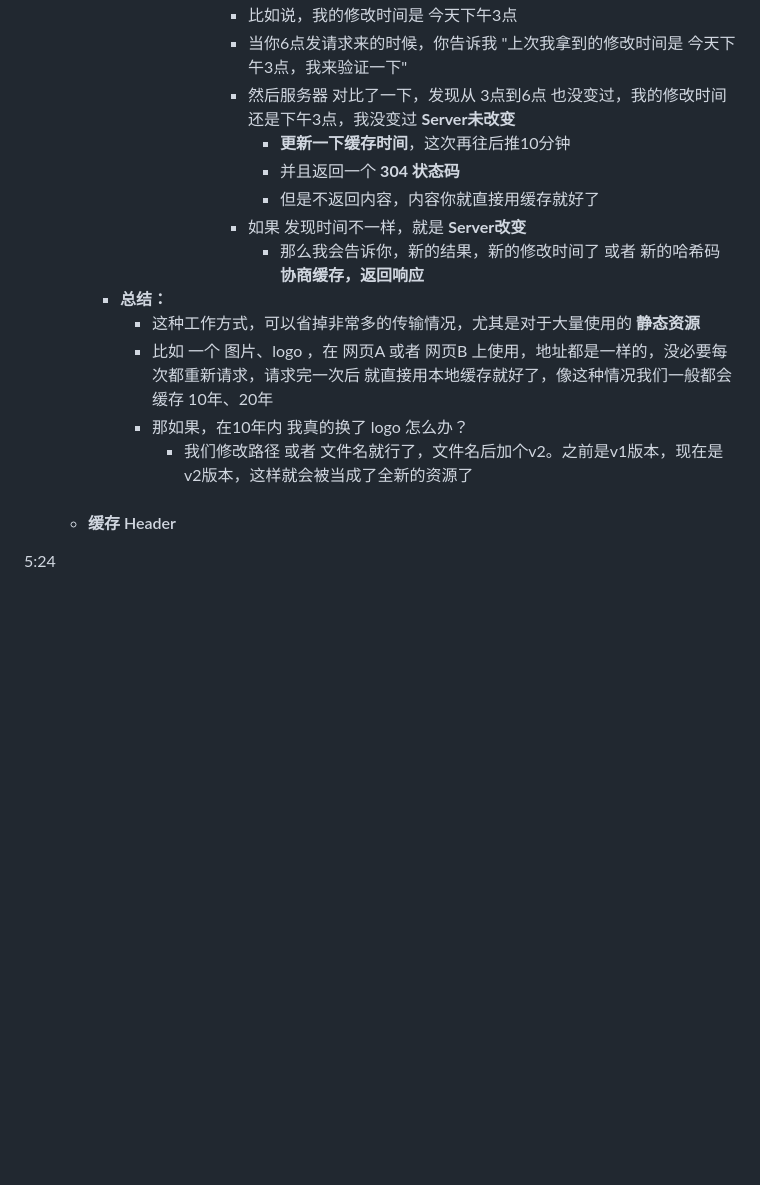
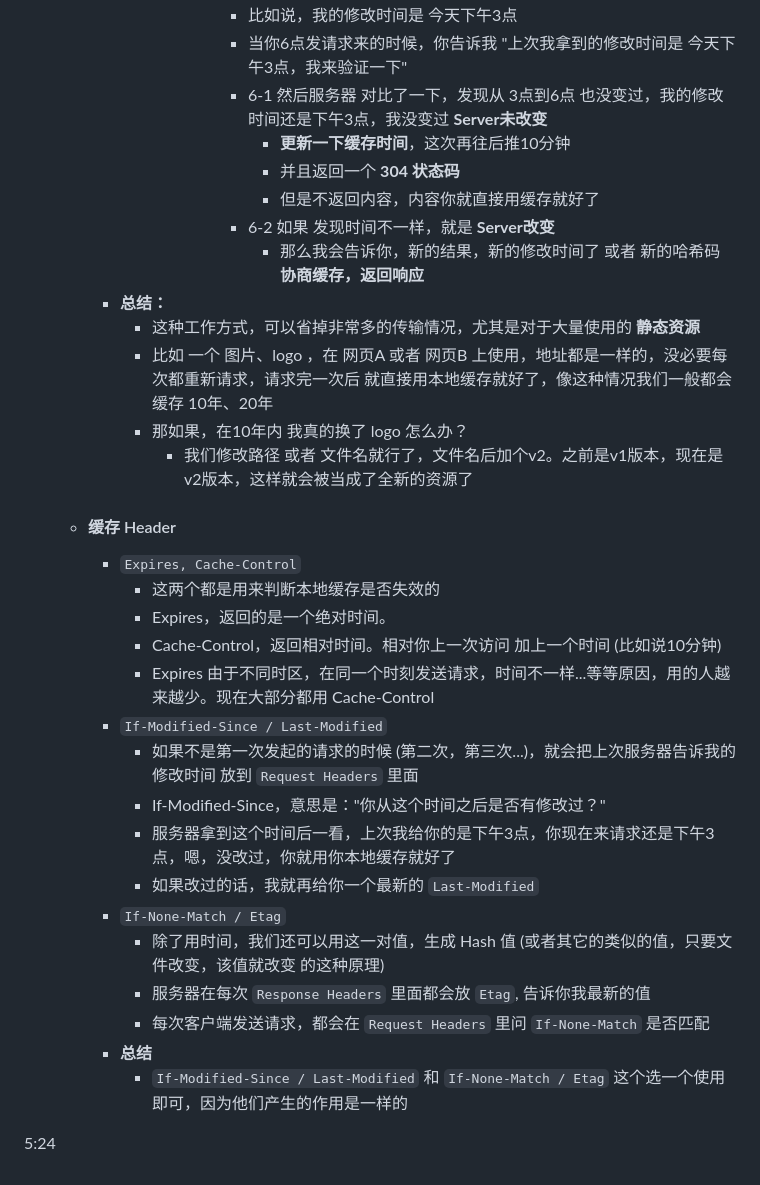
Before and after one commit to 946629031/hello-node.js, a Markdown page: README.md, the part around the change printed below. Drawn GitHub-style; blank space fills up the shorter version.

````diff
--- a/README.md
+++ b/README.md
@@ -2433,11 +2434,11 @@ NodeJs 的开发环境、运行环境、常用 IDE 以及集中常用的调试
                     - 我来验证一下，和我当前的修改时间是否一致
                         - 比如说，我的修改时间是 今天下午3点
                         - 当你6点发请求来的时候，你告诉我 "上次我拿到的修改时间是 今天下午3点，我来验证一下"
-                        - 然后服务器 对比了一下，发现从 3点到6点 也没变过，我的修改时间还是下午3点，我没变过 **Server未改变**
+                        - 6-1 然后服务器 对比了一下，发现从 3点到6点 也没变过，我的修改时间还是下午3点，我没变过 **Server未改变**
                             - **更新一下缓存时间**，这次再往后推10分钟
                             - 并且返回一个 **304 状态码**
                             - 但是不返回内容，内容你就直接用缓存就好了
-                        - 如果 发现时间不一样，就是 **Server改变**
+                        - 6-2 如果 发现时间不一样，就是 **Server改变**
                             - 那么我会告诉你，新的结果，新的修改时间了 或者 新的哈希码 **协商缓存，返回响应**
         - **总结：**
             - 这种工作方式，可以省掉非常多的传输情况，尤其是对于大量使用的 **静态资源**
@@ -2445,6 +2446,22 @@ NodeJs 的开发环境、运行环境、常用 IDE 以及集中常用的调试
             - 那如果，在10年内 我真的换了 logo 怎么办？
                 - 我们修改路径 或者 文件名就行了，文件名后加个v2。之前是v1版本，现在是v2版本，这样就会被当成了全新的资源了
     - #### 缓存 Header
+        - ```Expires, Cache-Control```
+            - 这两个都是用来判断本地缓存是否失效的
+            - Expires，返回的是一个绝对时间。
+            - Cache-Control，返回相对时间。相对你上一次访问 加上一个时间 (比如说10分钟)
+            - Expires 由于不同时区，在同一个时刻发送请求，时间不一样...等等原因，用的人越来越少。现在大部分都用 Cache-Control
+        - ```If-Modified-Since / Last-Modified```
+            - 如果不是第一次发起的请求的时候 (第二次，第三次...)，就会把上次服务器告诉我的修改时间 放到 ```Request Headers``` 里面
+            - If-Modified-Since，意思是："你从这个时间之后是否有修改过？"
+            - 服务器拿到这个时间后一看，上次我给你的是下午3点，你现在来请求还是下午3点，嗯，没改过，你就用你本地缓存就好了
+            - 如果改过的话，我就再给你一个最新的 ```Last-Modified```
+        - ```If-None-Match / Etag```
+            - 除了用时间，我们还可以用这一对值，生成 Hash 值 (或者其它的类似的值，只要文件改变，该值就改变 的这种原理)
+            - 服务器在每次 ```Response Headers``` 里面都会放 ```Etag```, 告诉你我最新的值
+            - 每次客户端发送请求，都会在 ```Request Headers``` 里问 ```If-None-Match``` 是否匹配
+        - **总结**
+            - ```If-Modified-Since / Last-Modified``` 和 ```If-None-Match / Etag``` 这个选一个使用即可，因为他们产生的作用是一样的
 
 
 5:24
````
Also changed, not shown: other parts of README.md (+3 -2 lines), img/2.http-cache.jpg (added).
